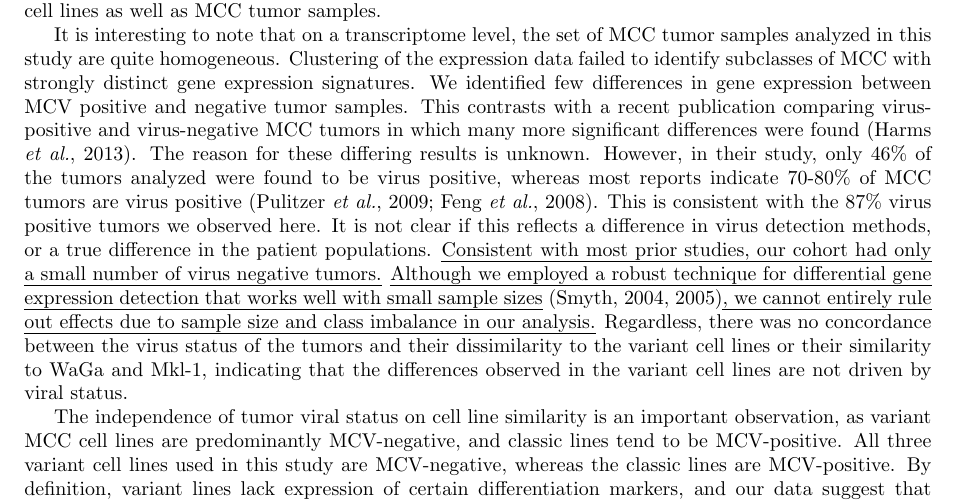
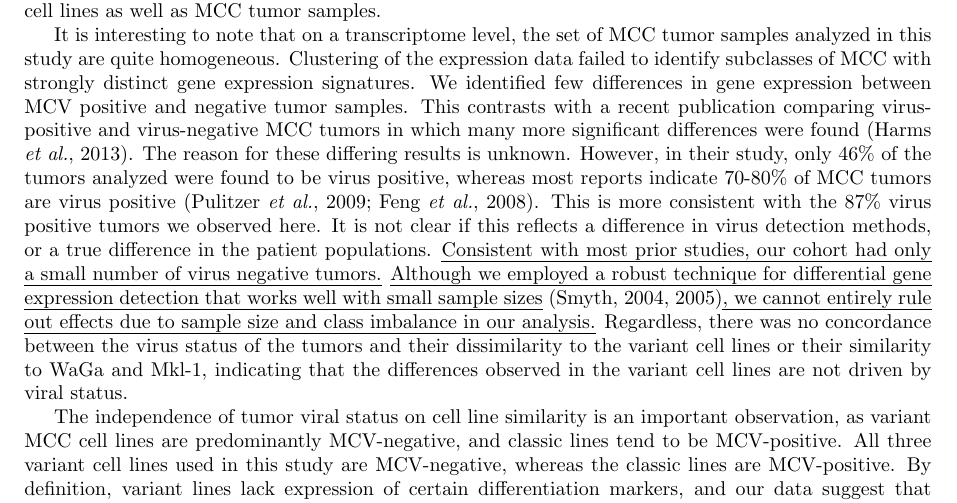
Before and after one commit to kdaily/UISO_JID_OLD, a LaTeX document (tex/uiso.tex): part of page 6 of 13, cut so that both start at the same text. Compiled offline with pdfLaTeX.

Commit message:
fixed inadvertedly changed thing

```diff
--- a/tex/uiso.tex
+++ b/tex/uiso.tex
@@ -274,7 +274,7 @@ We identified few differences in gene expression between MCV positive and negati
 This contrasts with a recent publication comparing virus-positive and virus-negative MCC tumors in which many more significant differences were found \citep{Harms2013Distinct}.
 The reason for these differing results is unknown.
 However, in their study, only 46\% of the tumors analyzed were found to be virus positive, whereas most reports indicate 70-80\% of MCC tumors are virus positive \citep{Pulitzer2009Merkel,Feng2008Clonal}.
-This is consistent with the 87\% virus positive tumors we observed here.
+This is more consistent with the 87\% virus positive tumors we observed here.
 It is not clear if this reflects a difference in virus detection methods, or a true difference in the patient populations.
 \uline{Consistent with most prior studies, our cohort had only a small number of virus negative tumors.}
 \uline{Although we employed a robust technique for differential gene expression detection that works well with small sample sizes} \citep{Smyth2004Linear,Smyth2005Limma}\uline{, we cannot entirely rule out effects due to sample size and class imbalance in our analysis.}
```
